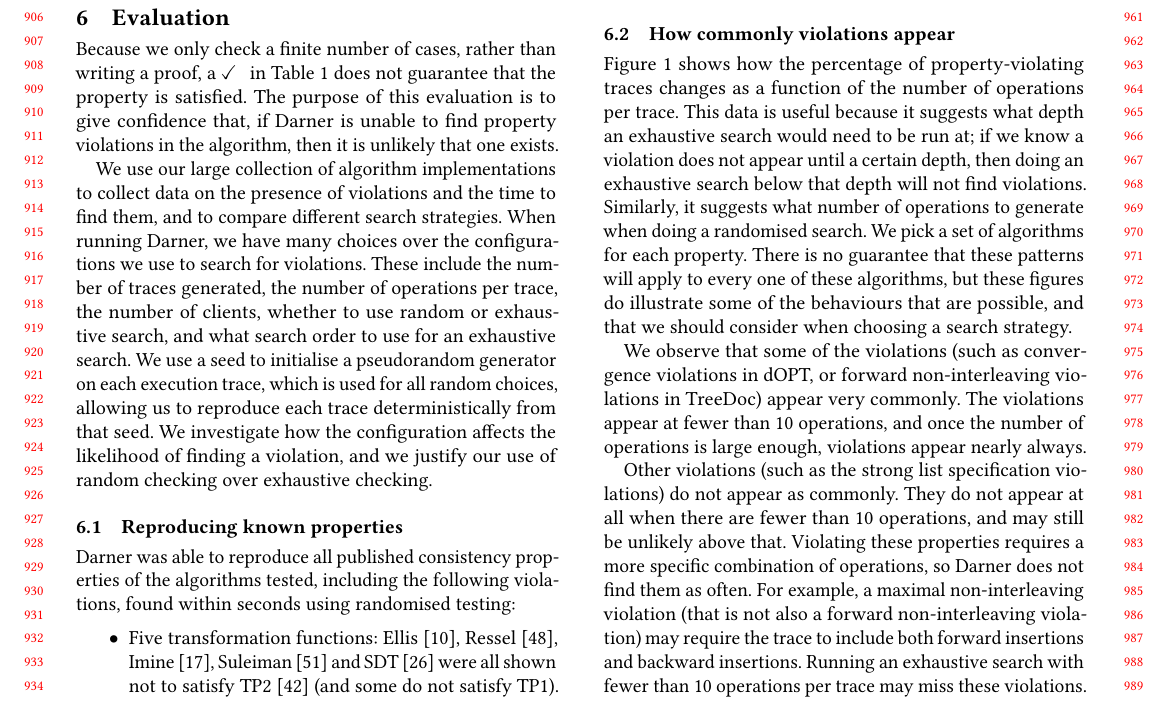
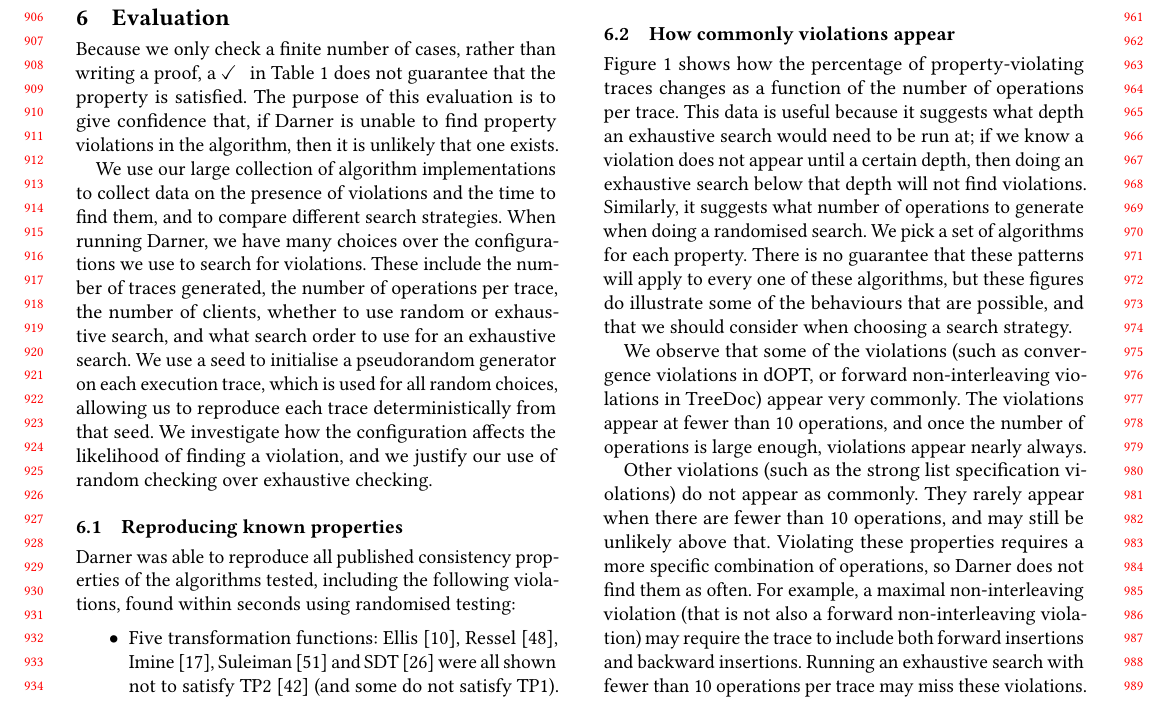
Before and after one commit to samiabobaker/collaborative-text-editing-algorithms, a LaTeX paper (paper/paper.tex): part of page 9 of 17, cut so that both start at the same text. Compiled offline with pdfLaTeX.

Commit message:
Soften the claim about violations in short traces

```diff
--- a/paper/paper.tex
+++ b/paper/paper.tex
@@ -589,7 +589,7 @@ Similarly, when an algorithm is known to satisfy a particular property, Darner d
 
 We observe that some of the violations (such as convergence violations in dOPT, or forward non-interleaving violations in TreeDoc) appear very commonly. The violations appear at fewer than 10 operations, and once the number of operations is large enough, violations appear nearly always.
 
-Other violations (such as the strong list specification violations) do not appear as commonly. They do not appear at all when there are fewer than 10 operations, and may still be unlikely above that. Violating these properties requires a more specific combination of operations, so Darner does not find them as often. For example, a maximal non-interleaving violation (that is not also a forward non-interleaving violation) may require the trace to include both forward insertions and backward insertions. Running an exhaustive search with fewer than 10 operations per trace may miss these violations.
+Other violations (such as the strong list specification violations) do not appear as commonly. They rarely appear when there are fewer than 10 operations, and may still be unlikely above that. Violating these properties requires a more specific combination of operations, so Darner does not find them as often. For example, a maximal non-interleaving violation (that is not also a forward non-interleaving violation) may require the trace to include both forward insertions and backward insertions. Running an exhaustive search with fewer than 10 operations per trace may miss these violations.
 
 We also measured whether the number of clients changes how often violations appear. We found that some violations only appear when there are more than two clients (such as TP2 violations), but increasing the number of clients beyond three has no clear effect in most algorithms. An exception is PPS, where violations appeared only with more than 10 clients (see \autoref{sec:ppsimplementation}).
 
```
